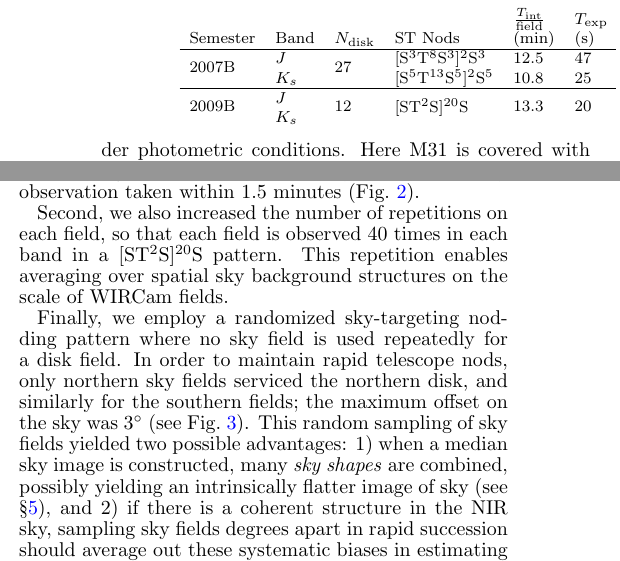
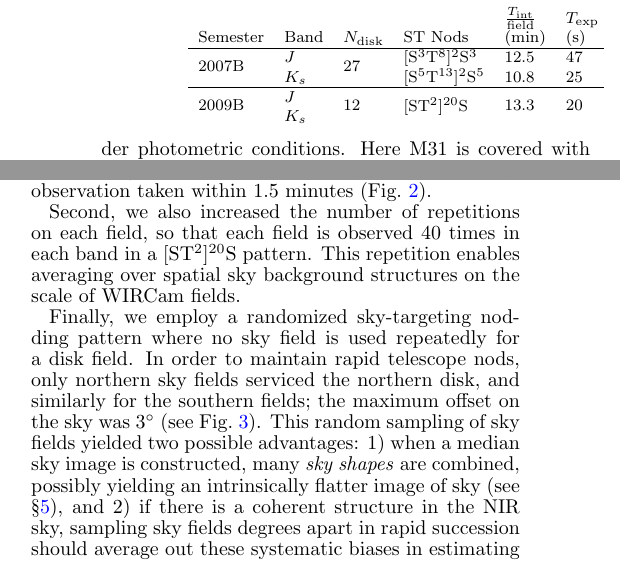
Before and after one commit to jonathansick/skysubpub, a LaTeX document (skysub.tex): two parts of the columns of page 4 of 18, joined at a grey line, cut so that both start at the same text. Compiled offline with pdfLaTeX; a LaTeX package or settings file that is missing is left out.

Commit message:
Fixed ST nodding notation in Sec 2

```diff
--- a/skysub.tex
+++ b/skysub.tex
@@ -197,10 +197,10 @@ PSF reports the distribution seeing as measured from the full width at half maxi
         & & & & $\frac{T_\mathrm{int}}{\mathrm{field}}$ & $T_\mathrm{exp}$ & Eff. & $\mu_\mathrm{sky}$ & \multicolumn{3}{c}{PSF FWHM (arcsec)} \\ \cline{9-11}
     Semester & Band & $N_\mathrm{disk}$ & ST Nods & (min) &  (s) &  (\%) & (mag/arcsec$^2$) & 25th  & 50th & 75th \\
     \hline
-    \multirow{2}{*}{2007B} & $J$ & \multirow{2}{*}{27} & [S$^3$T$^8$S$^3$]$^{2}$S$^3$ & 12.5 & 47 & 49 & (14.9, 15.3) & 0.68 & 0.75 & 0.84 \\
-     & $K_s$ &  & [S$^5$T$^{13}$S$^5$]${^2}$S$^5$ & 10.8 & 25 & 42 & (13.2, 13.6) & 0.60 &  0.65 & 0.73 \\
+    \multirow{2}{*}{2007B} & $J$ & \multirow{2}{*}{27} & [S$^3$T$^8$]$^{2}$S$^3$ & 12.5 & 47 & 49 & (14.9, 15.3) & 0.68 & 0.75 & 0.84 \\
+     & $K_s$ &  & [S$^5$T$^{13}$]${^2}$S$^5$ & 10.8 & 25 & 42 & (13.2, 13.6) & 0.60 &  0.65 & 0.73 \\
      \hline
-     \multirow{2}{*}{2009B} & $J$ & \multirow{2}{*}{12} & \multirow{2}{*}{[ST$^2$S]$^{20}$S} & \multirow{2}{*}{13.3} & \multirow{2}{*}{20} & \multirow{2}{*}{26} & (14.3, 14.6), (15.1, 15.3) & 0.61 & 0.69 & 0.83 \\
+     \multirow{2}{*}{2009B} & $J$ & \multirow{2}{*}{12} & \multirow{2}{*}{[ST$^2$]$^{20}$S} & \multirow{2}{*}{13.3} & \multirow{2}{*}{20} & \multirow{2}{*}{26} & (14.3, 14.6), (15.1, 15.3) & 0.61 & 0.69 & 0.83 \\
       & $K_s$ & & & & & & (13.1, 13.4) & 0.60 & 0.66 & 0.76 \\
     \end{tabular}
 \end{table*}
@@ -287,7 +287,7 @@ This has two ramifications: the sky level sampled at a sky field \emph{will not}
 
 This resulted in three principle changes to observing strategy. First, we chose to minimize latency between sky and target observations with a ST$^2$S pattern. That is, each target observation was directly paired with a sky observation taken within 1.5 minutes (\Fig{sky_target_lag}).
 
-Second, we also increased the number of repetitions on each field, so that each field is observed 40 times in each band in a [ST$^2$S]$^{20}$S pattern. This repetition enables averaging over spatial sky background structures on the scale of WIRCam fields.
+Second, we also increased the number of repetitions on each field, so that each field is observed 40 times in each band in a [ST$^2$]$^{20}$S pattern. This repetition enables averaging over spatial sky background structures on the scale of WIRCam fields.
 
 Finally, we employ a randomized sky-targeting nodding pattern where no sky field is used repeatedly for a disk field.
 In order to maintain rapid telescope nods, only northern sky fields serviced the northern disk, and similarly for the southern fields; the maximum offset on the sky was 3\arcdeg\ (see \Fig{sky_target_dist}).
```
Also changed, not shown: skysub.tex (4 more changed lines).
